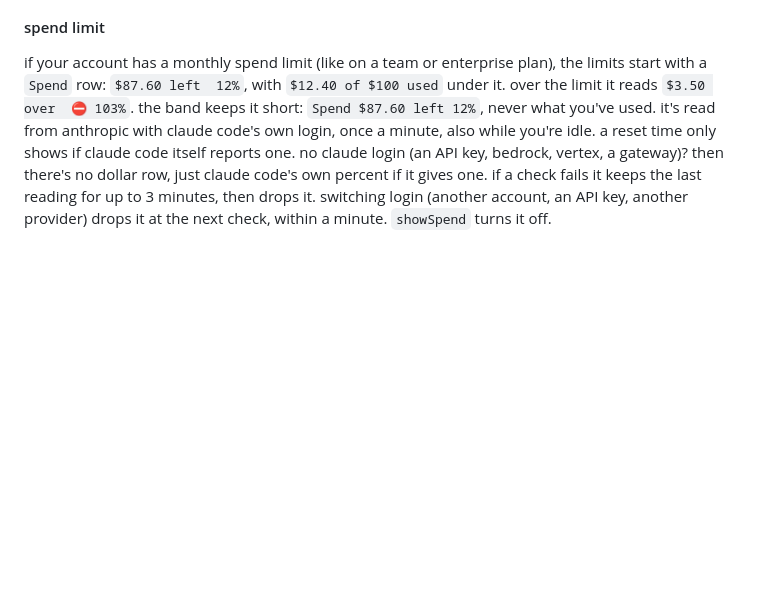
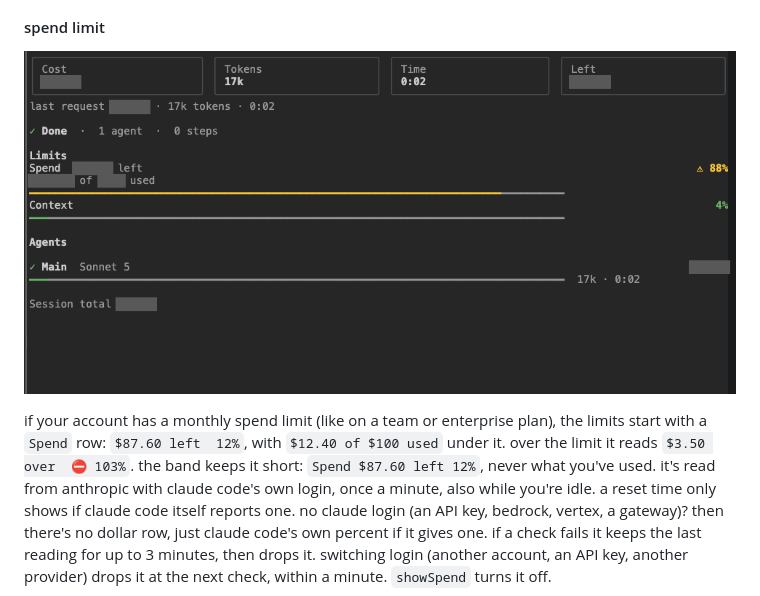
Before and after one commit to Tejas274/claude-mods, a Markdown page: usage-radar/README.md, the part around the change. GitHub-like rendering; pictures changed too: usage-radar/docs/images/panel-spend.png (added); blank space fills up the shorter version.

Commit message:
usage-radar: masked spend limit screenshot in the README (#9)

```diff
--- a/usage-radar/README.md
+++ b/usage-radar/README.md
@@ -42,6 +42,8 @@ while a helper runs, its row is bold with a spinner and the finished ones are di
 ![the /radar panel with a helper running](docs/images/panel-running.png)
 
 #### spend limit
+
+![the spend limit in the /radar panel](docs/images/panel-spend.png)
 
 if your account has a monthly spend limit (like on a team or enterprise plan), the limits start with a `Spend` row: `$87.60 left  12%`, with `$12.40 of $100 used` under it. over the limit it reads `$3.50 over  ⛔ 103%`. the band keeps it short: `Spend $87.60 left 12%`, never what you've used. it's read from anthropic with claude code's own login, once a minute, also while you're idle. a reset time only shows if claude code itself reports one. no claude login (an API key, bedrock, vertex, a gateway)? then there's no dollar row, just claude code's own percent if it gives one. if a check fails it keeps the last reading for up to 3 minutes, then drops it. switching login (another account, an API key, another provider) drops it at the next check, within a minute. `showSpend` turns it off.
 
```
